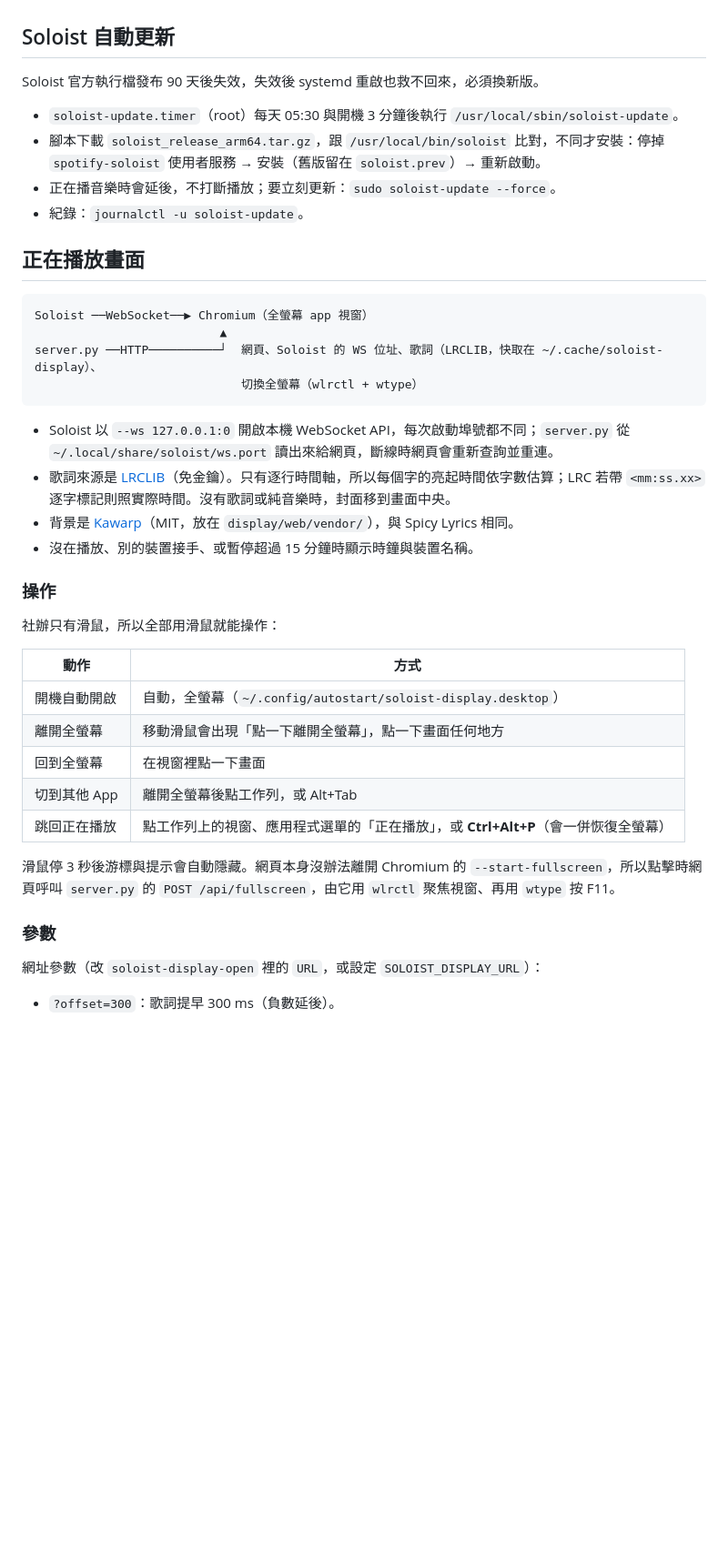
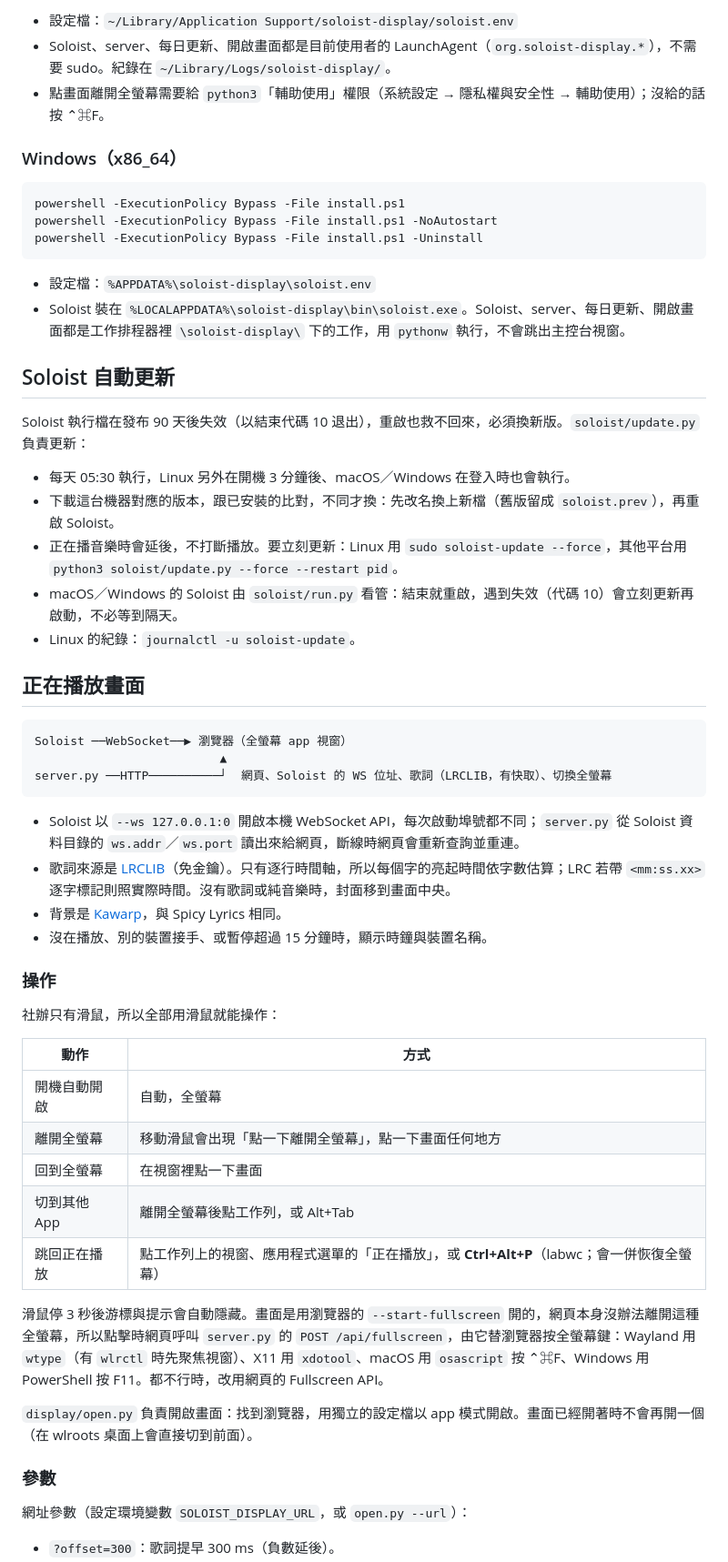
Before and after one commit to elvisdragonmao/soloist-display, a Markdown page: README.md, the part around one of its changes. Shown at 91% size. GitHub-like rendering; blank space fills up the shorter version.

````diff
--- a/README.md
+++ b/README.md
@@ -15,26 +47,40 @@
+- 設定檔：`~/Library/Application Support/soloist-display/soloist.env`
+- Soloist、server、每日更新、開啟畫面都是目前使用者的 LaunchAgent（`org.soloist-display.*`），不需要 sudo。紀錄在 `~/Library/Logs/soloist-display/`。
+- 點畫面離開全螢幕需要給 `python3`「輔助使用」權限（系統設定 → 隱私權與安全性 → 輔助使用）；沒給的話按 ⌃⌘F。
+
+### Windows（x86_64）
+
+```powershell
+powershell -ExecutionPolicy Bypass -File install.ps1
+powershell -ExecutionPolicy Bypass -File install.ps1 -NoAutostart
+powershell -ExecutionPolicy Bypass -File install.ps1 -Uninstall
+```
+
+- 設定檔：`%APPDATA%\soloist-display\soloist.env`
+- Soloist 裝在 `%LOCALAPPDATA%\soloist-display\bin\soloist.exe`。Soloist、server、每日更新、開啟畫面都是工作排程器裡 `\soloist-display\` 下的工作，用 `pythonw` 執行，不會跳出主控台視窗。
 
 ## Soloist 自動更新
 
-Soloist 官方執行檔發布 90 天後失效，失效後 systemd 重啟也救不回來，必須換新版。
+Soloist 執行檔在發布 90 天後失效（以結束代碼 10 退出），重啟也救不回來，必須換新版。`soloist/update.py` 負責更新：
 
-- `soloist-update.timer`（root）每天 05:30 與開機 3 分鐘後執行 `/usr/local/sbin/soloist-update`。
-- 腳本下載 `soloist_release_arm64.tar.gz`，跟 `/usr/local/bin/soloist` 比對，不同才安裝：停掉 `spotify-soloist` 使用者服務 → 安裝（舊版留在 `soloist.prev`）→ 重新啟動。
-- 正在播音樂時會延後，不打斷播放；要立刻更新：`sudo soloist-update --force`。
-- 紀錄：`journalctl -u soloist-update`。
+- 每天 05:30 執行，Linux 另外在開機 3 分鐘後、macOS／Windows 在登入時也會執行。
+- 下載這台機器對應的版本，跟已安裝的比對，不同才換：先改名換上新檔（舊版留成 `soloist.prev`），再重啟 Soloist。
+- 正在播音樂時會延後，不打斷播放。要立刻更新：Linux 用 `sudo soloist-update --force`，其他平台用 `python3 soloist/update.py --force --restart pid`。
+- macOS／Windows 的 Soloist 由 `soloist/run.py` 看管：結束就重啟，遇到失效（代碼 10）會立刻更新再啟動，不必等到隔天。
+- Linux 的紀錄：`journalctl -u soloist-update`。
 
 ## 正在播放畫面
 
 ```
-Soloist ──WebSocket──▶ Chromium（全螢幕 app 視窗）
+Soloist ──WebSocket──▶ 瀏覽器（全螢幕 app 視窗）
                           ▲
-server.py ──HTTP──────────┘  網頁、Soloist 的 WS 位址、歌詞（LRCLIB，快取在 ~/.cache/soloist-display）、
-                             切換全螢幕（wlrctl + wtype）
+server.py ──HTTP──────────┘  網頁、Soloist 的 WS 位址、歌詞（LRCLIB，有快取）、切換全螢幕
 ```
 
-- Soloist 以 `--ws 127.0.0.1:0` 開啟本機 WebSocket API，每次啟動埠號都不同；`server.py` 從 `~/.local/share/soloist/ws.port` 讀出來給網頁，斷線時網頁會重新查詢並重連。
+- Soloist 以 `--ws 127.0.0.1:0` 開啟本機 WebSocket API，每次啟動埠號都不同；`server.py` 從 Soloist 資料目錄的 `ws.addr`／`ws.port` 讀出來給網頁，斷線時網頁會重新查詢並重連。
 - 歌詞來源是 [LRCLIB](https://lrclib.net)（免金鑰）。只有逐行時間軸，所以每個字的亮起時間依字數估算；LRC 若帶 `<mm:ss.xx>` 逐字標記則照實際時間。沒有歌詞或純音樂時，封面移到畫面中央。
-- 背景是 [Kawarp](https://github.com/better-lyrics/kawarp)（MIT，放在 `display/web/vendor/`），與 Spicy Lyrics 相同。
-- 沒在播放、別的裝置接手、或暫停超過 15 分鐘時顯示時鐘與裝置名稱。
+- 背景是 [Kawarp](https://github.com/better-lyrics/kawarp)，與 Spicy Lyrics 相同。
+- 沒在播放、別的裝置接手、或暫停超過 15 分鐘時，顯示時鐘與裝置名稱。
 
 ### 操作
 
@@ -42,16 +88,18 @@ server.py ──HTTP──────────┘  網頁、Soloist 的 WS
 
 | 動作 | 方式 |
 | --- | --- |
-| 開機自動開啟 | 自動，全螢幕（`~/.config/autostart/soloist-display.desktop`） |
+| 開機自動開啟 | 自動，全螢幕 |
 | 離開全螢幕 | 移動滑鼠會出現「點一下離開全螢幕」，點一下畫面任何地方 |
 | 回到全螢幕 | 在視窗裡點一下畫面 |
 | 切到其他 App | 離開全螢幕後點工作列，或 Alt+Tab |
-| 跳回正在播放 | 點工作列上的視窗、應用程式選單的「正在播放」，或 **Ctrl+Alt+P**（會一併恢復全螢幕） |
+| 跳回正在播放 | 點工作列上的視窗、應用程式選單的「正在播放」，或 **Ctrl+Alt+P**（labwc；會一併恢復全螢幕） |
 
-滑鼠停 3 秒後游標與提示會自動隱藏。網頁本身沒辦法離開 Chromium 的 `--start-fullscreen`，所以點擊時網頁呼叫 `server.py` 的 `POST /api/fullscreen`，由它用 `wlrctl` 聚焦視窗、再用 `wtype` 按 F11。
+滑鼠停 3 秒後游標與提示會自動隱藏。畫面是用瀏覽器的 `--start-fullscreen` 開的，網頁本身沒辦法離開這種全螢幕，所以點擊時網頁呼叫 `server.py` 的 `POST /api/fullscreen`，由它替瀏覽器按全螢幕鍵：Wayland 用 `wtype`（有 `wlrctl` 時先聚焦視窗）、X11 用 `xdotool`、macOS 用 `osascript` 按 ⌃⌘F、Windows 用 PowerShell 按 F11。都不行時，改用網頁的 Fullscreen API。
+
+`display/open.py` 負責開啟畫面：找到瀏覽器，用獨立的設定檔以 app 模式開啟。畫面已經開著時不會再開一個（在 wlroots 桌面上會直接切到前面）。
 
 ### 參數
 
-網址參數（改 `soloist-display-open` 裡的 `URL`，或設定 `SOLOIST_DISPLAY_URL`）：
+網址參數（設定環境變數 `SOLOIST_DISPLAY_URL`，或 `open.py --url`）：
 
 - `?offset=300`：歌詞提早 300 ms（負數延後）。
````
Also changed, not shown: other parts of README.md (+60 -14 lines), docs/screenshot-lyrics.jpg (added), docs/screenshot.jpg (added).
